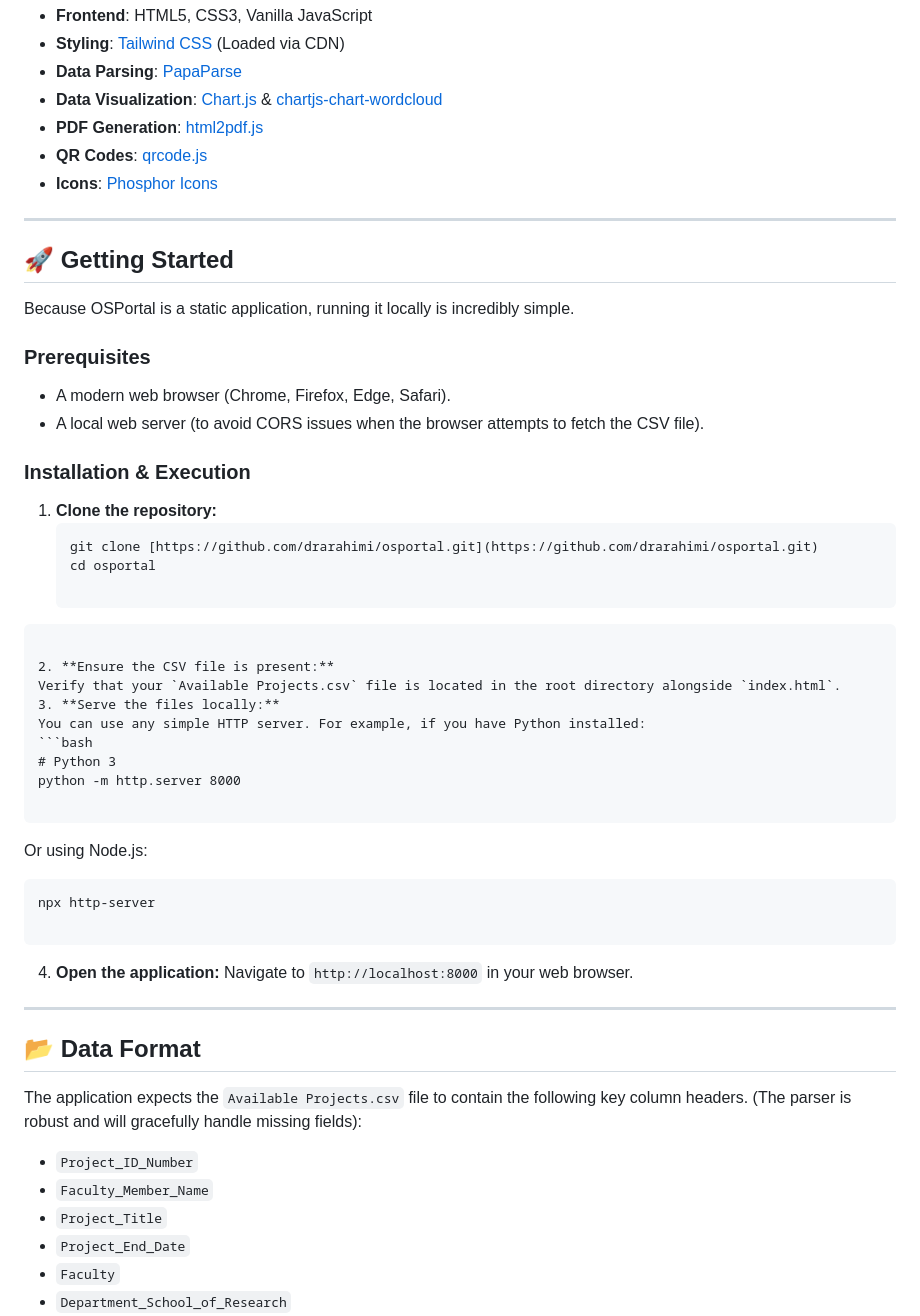
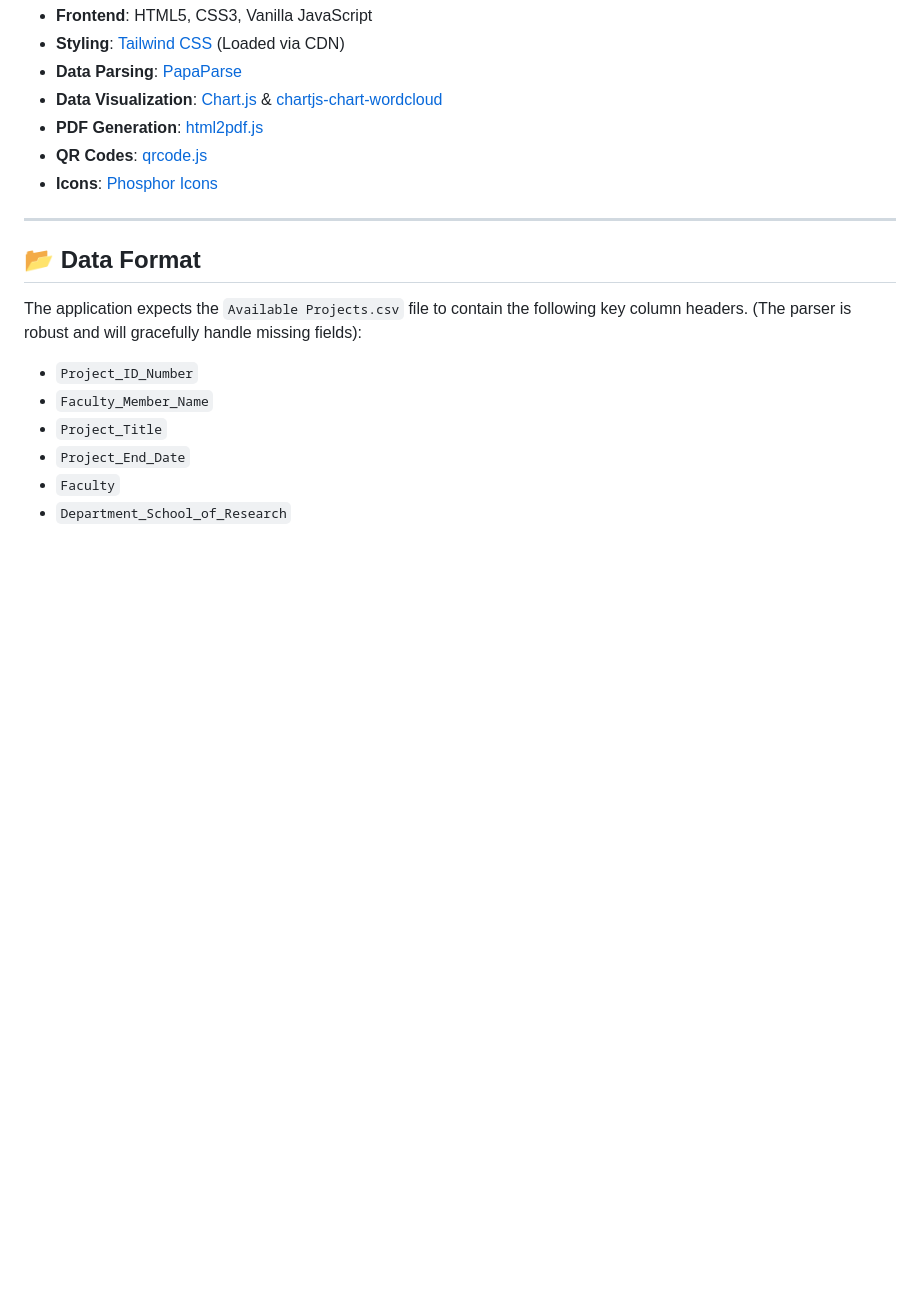
Before and after one commit to drarahimi/OSPortal, a Markdown page: README.md, the part around the change. Drawn GitHub-style; blank space fills up the shorter version.

````diff
--- a/README.md
+++ b/README.md
@@ -41,46 +41,6 @@ This project is entirely client-side, requiring no backend database or server in
 - **PDF Generation**: [html2pdf.js](https://ekoopmans.github.io/html2pdf.js/)
 - **QR Codes**: [qrcode.js](https://davidshimjs.github.io/qrcodejs/)
 - **Icons**: [Phosphor Icons](https://phosphoricons.com/)
-
----
-
-## 🚀 Getting Started
-
-Because OSPortal is a static application, running it locally is incredibly simple.
-
-### Prerequisites
-- A modern web browser (Chrome, Firefox, Edge, Safari).
-- A local web server (to avoid CORS issues when the browser attempts to fetch the CSV file).
-
-### Installation & Execution
-
-1. **Clone the repository:**
-   ```bash
-   git clone [https://github.com/drarahimi/osportal.git](https://github.com/drarahimi/osportal.git)
-   cd osportal
-
-```
-
-2. **Ensure the CSV file is present:**
-Verify that your `Available Projects.csv` file is located in the root directory alongside `index.html`.
-3. **Serve the files locally:**
-You can use any simple HTTP server. For example, if you have Python installed:
-```bash
-# Python 3
-python -m http.server 8000
-
-```
-
-
-Or using Node.js:
-```bash
-npx http-server
-
-```
-
-
-4. **Open the application:**
-Navigate to `http://localhost:8000` in your web browser.
 
 ---
 
````
